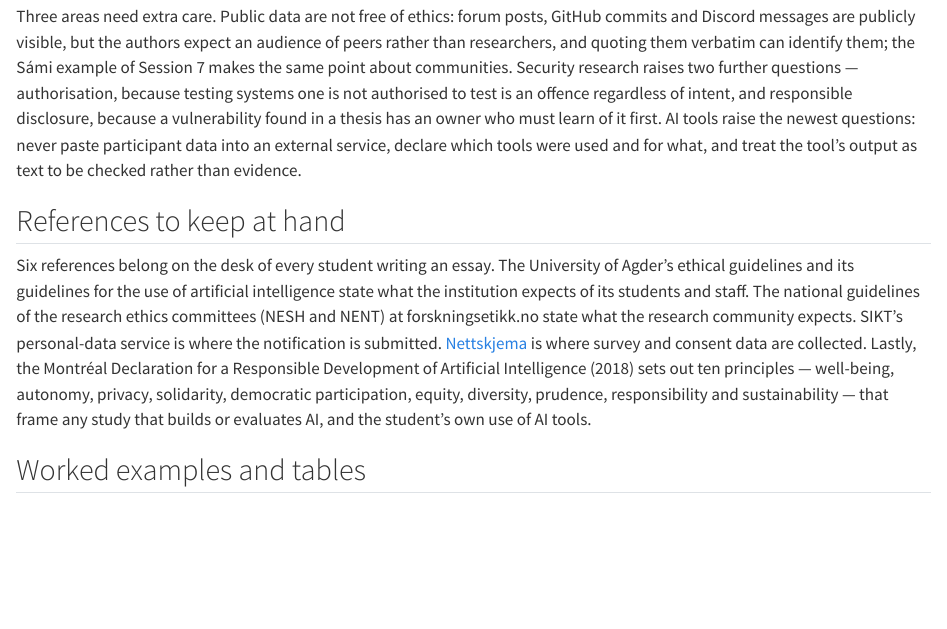
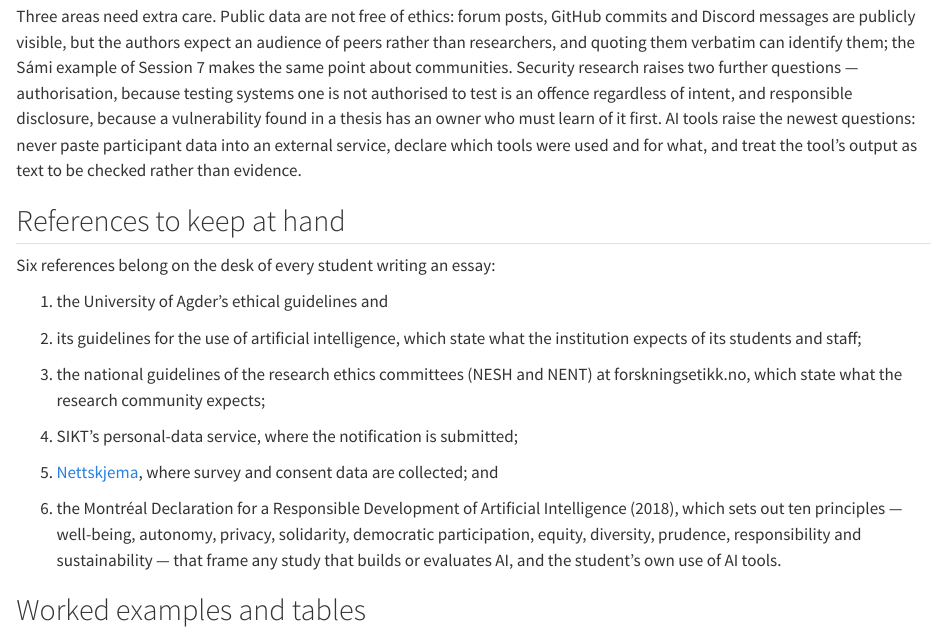
Before and after one commit to tamling/ikt448, a Quarto document (chapters/10-ethics.qmd): the page in a window 1100 px wide, from 1260 px down. Rendered offline with R 4.5, knitr and Pandoc in place of Quarto, with nearby package versions.

Commit message:
ch10: the six references on the desk as a numbered list
Wording kept; the six sentences become items 1-6 of one list.

Annotation: cy_BOtLrEfGNLWc0zQpoCw
Type: editorial
Origin: model
Co-Authored-By: Claude Opus 5.5 <noreply@anthropic.com>
Claude-Session: https://claude.ai/code/session_01U67nRNtRkB25EHYj2scWyj

```diff
--- a/chapters/10-ethics.qmd
+++ b/chapters/10-ethics.qmd
@@ -38,7 +38,19 @@ Three areas need extra care. Public data are not free of ethics: forum posts, Gi
 
 ## References to keep at hand {#sec-10-references-to-keep-at-hand}
 
-Six references belong on the desk of every student writing an essay. The University of Agder's ethical guidelines and its guidelines for the use of artificial intelligence state what the institution expects of its students and staff. The national guidelines of the research ethics committees (NESH and NENT) at forskningsetikk.no state what the research community expects. SIKT's personal-data service is where the notification is submitted. [Nettskjema](https://nettskjema.no) is where survey and consent data are collected. Lastly, the Montréal Declaration for a Responsible Development of Artificial Intelligence (2018) sets out ten principles --- well-being, autonomy, privacy, solidarity, democratic participation, equity, diversity, prudence, responsibility and sustainability --- that frame any study that builds or evaluates AI, and the student's own use of AI tools.
+Six references belong on the desk of every student writing an essay:
+
+1.  the University of Agder's ethical guidelines and
+
+2.  its guidelines for the use of artificial intelligence, which state what the institution expects of its students and staff;
+
+3.  the national guidelines of the research ethics committees (NESH and NENT) at forskningsetikk.no, which state what the research community expects;
+
+4.  SIKT's personal-data service, where the notification is submitted;
+
+5.  [Nettskjema](https://nettskjema.no), where survey and consent data are collected; and
+
+6.  the Montréal Declaration for a Responsible Development of Artificial Intelligence (2018), which sets out ten principles --- well-being, autonomy, privacy, solidarity, democratic participation, equity, diversity, prudence, responsibility and sustainability --- that frame any study that builds or evaluates AI, and the student's own use of AI tools.
 
 ## Worked examples and tables {#sec-10-worked-examples-and-tables}
 
```
Also changed, not shown: legacy/IKT448_Script.tex.
